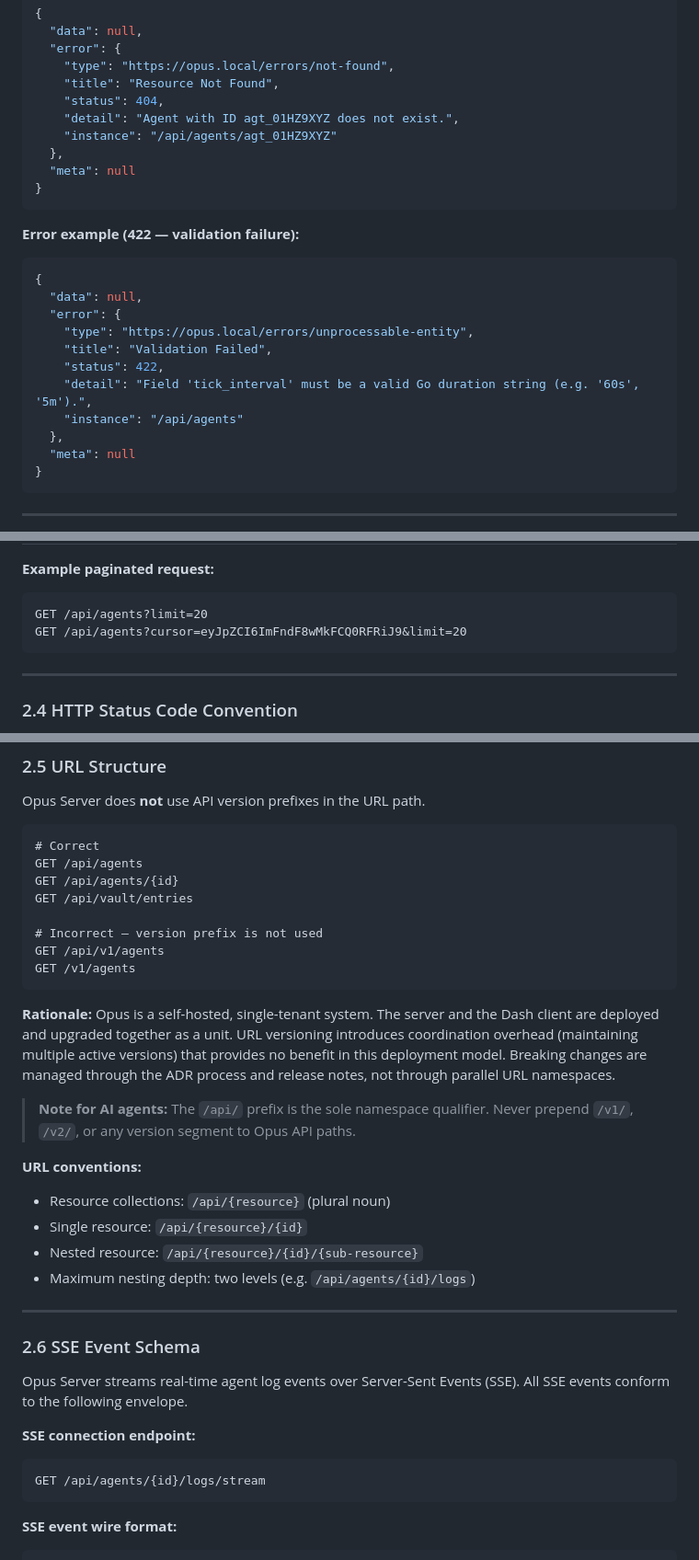
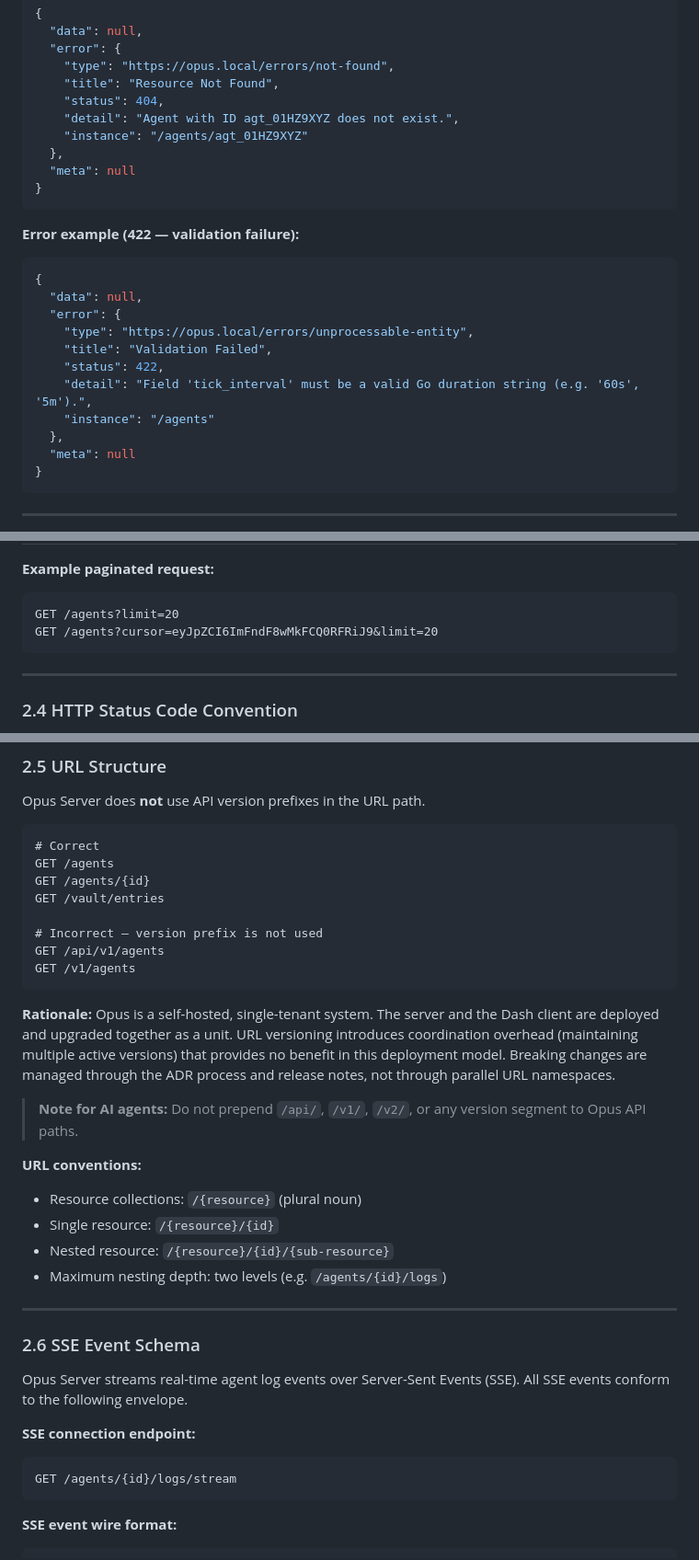
Before and after one commit to kilip/opus, a Markdown page: docs/ADR/ADR-004-api-response-contract.md, 3 parts joined by grey strips. Shown at 92% size. Rendered like a GitHub page.

Commit message:
docs(ADR-004): remove /api prefix from URL path examples

````diff
--- a/docs/ADR/ADR-004-api-response-contract.md
+++ b/docs/ADR/ADR-004-api-response-contract.md
@@ -127,7 +127,7 @@ Error responses conform to [RFC 7807](https://www.rfc-editor.org/rfc/rfc7807) wr
     "title": "Resource Not Found",
     "status": 404,
     "detail": "Agent with ID agt_01HZ9XYZ does not exist.",
-    "instance": "/api/agents/agt_01HZ9XYZ"
+    "instance": "/agents/agt_01HZ9XYZ"
   },
   "meta": null
 }
@@ -143,7 +143,7 @@ Error responses conform to [RFC 7807](https://www.rfc-editor.org/rfc/rfc7807) wr
     "title": "Validation Failed",
     "status": 422,
     "detail": "Field 'tick_interval' must be a valid Go duration string (e.g. '60s', '5m').",
-    "instance": "/api/agents"
+    "instance": "/agents"
   },
   "meta": null
 }
@@ -187,8 +187,8 @@ All collection endpoints that may return more than one page of results use **opa
 **Example paginated request:**
 
 ```
-GET /api/agents?limit=20
-GET /api/agents?cursor=eyJpZCI6ImFndF8wMkFCQ0RFRiJ9&limit=20
+GET /agents?limit=20
+GET /agents?cursor=eyJpZCI6ImFndF8wMkFCQ0RFRiJ9&limit=20
 ```
 
 ---
@@ -224,9 +224,9 @@ Opus Server does **not** use API version prefixes in the URL path.
 
 ```
 # Correct
-GET /api/agents
-GET /api/agents/{id}
-GET /api/vault/entries
+GET /agents
+GET /agents/{id}
+GET /vault/entries
 
 # Incorrect — version prefix is not used
 GET /api/v1/agents
@@ -235,14 +235,14 @@ GET /v1/agents
 
 **Rationale:** Opus is a self-hosted, single-tenant system. The server and the Dash client are deployed and upgraded together as a unit. URL versioning introduces coordination overhead (maintaining multiple active versions) that provides no benefit in this deployment model. Breaking changes are managed through the ADR process and release notes, not through parallel URL namespaces.
 
-> **Note for AI agents:** The `/api/` prefix is the sole namespace qualifier. Never prepend `/v1/`, `/v2/`, or any version segment to Opus API paths.
+> **Note for AI agents:** Do not prepend `/api/`, `/v1/`, `/v2/`, or any version segment to Opus API paths.
 
 **URL conventions:**
 
-- Resource collections: `/api/{resource}` (plural noun)
-- Single resource: `/api/{resource}/{id}`
-- Nested resource: `/api/{resource}/{id}/{sub-resource}`
-- Maximum nesting depth: two levels (e.g. `/api/agents/{id}/logs`)
+- Resource collections: `/{resource}` (plural noun)
+- Single resource: `/{resource}/{id}`
+- Nested resource: `/{resource}/{id}/{sub-resource}`
+- Maximum nesting depth: two levels (e.g. `/agents/{id}/logs`)
 
 ---
 
@@ -253,7 +253,7 @@ Opus Server streams real-time agent log events over Server-Sent Events (SSE). Al
 **SSE connection endpoint:**
 
 ```
-GET /api/agents/{id}/logs/stream
+GET /agents/{id}/logs/stream
 ```
 
 **SSE event wire format:**
````
Also changed, not shown: other parts of docs/ADR/ADR-004-api-response-contract.md (+1 -1 lines).
